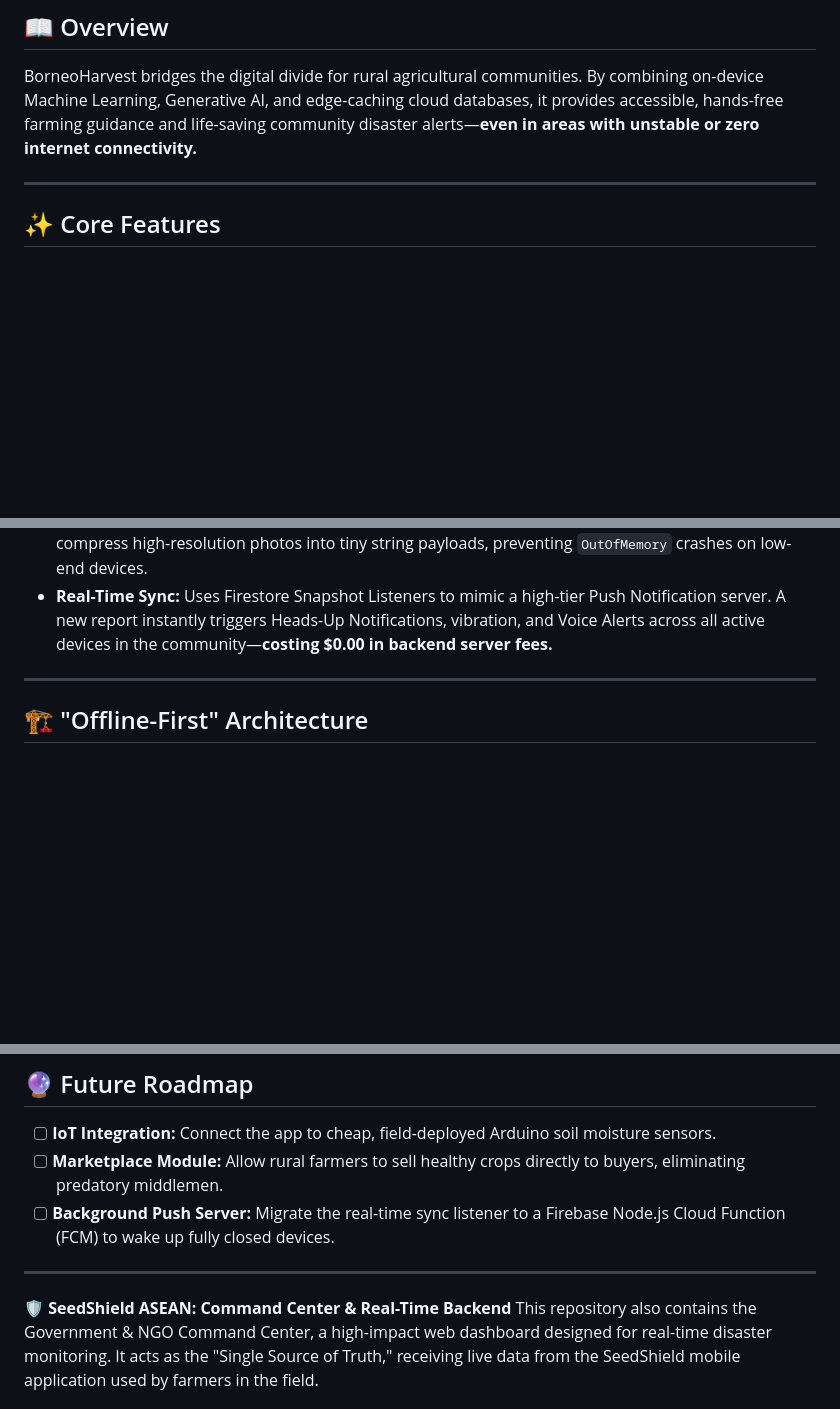
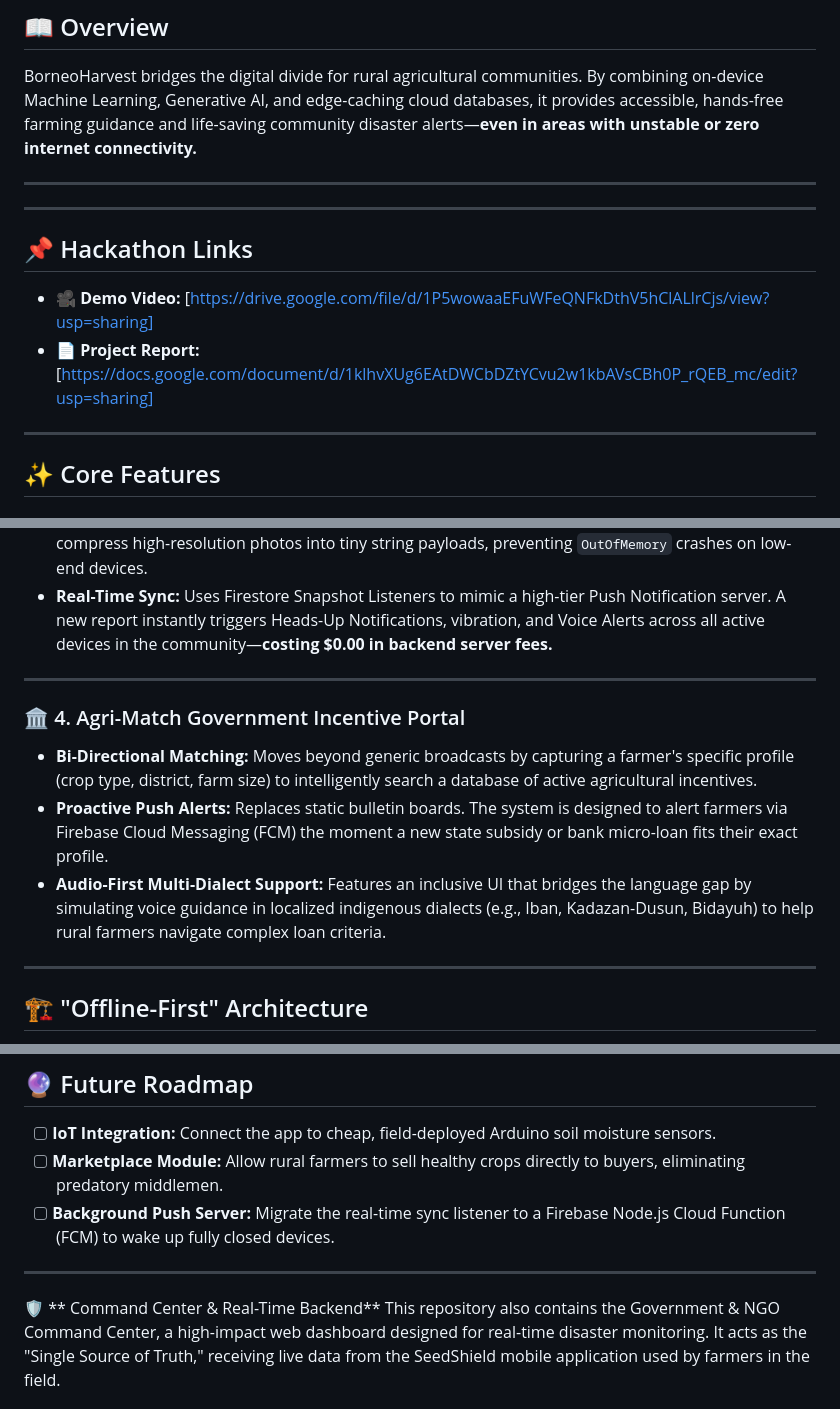
Before and after one commit to Pohyi118/BorneoHarvest, a Markdown page: README.md, 3 parts joined by grey strips. Rendered like a GitHub page; blank space fills up the shorter version.

Commit message:
included report and readme

```diff
--- a/README.md
+++ b/README.md
@@ -21,6 +21,14 @@ BorneoHarvest bridges the digital divide for rural agricultural communities. By
 
 ---
 
+---
+
+## 📌 Hackathon Links
+* 🎥 **Demo Video:** [https://drive.google.com/file/d/1P5wowaaEFuWFeQNFkDthV5hClALlrCjs/view?usp=sharing]
+* 📄 **Project Report:** [https://docs.google.com/document/d/1klhvXUg6EAtDWCbDZtYCvu2w1kbAVsCBh0P_rQEB_mc/edit?usp=sharing]
+
+---
+
 ## ✨ Core Features
 
 ### 📸 1. AI Plant Doctor (Diagnosa Penyakit)
@@ -40,7 +48,12 @@ BorneoHarvest bridges the digital divide for rural agricultural communities. By
 * **Real-Time Sync:** Uses Firestore Snapshot Listeners to mimic a high-tier Push Notification server. A new report instantly triggers Heads-Up Notifications, vibration, and Voice Alerts across all active devices in the community—**costing $0.00 in backend server fees.**
 
 ---
+### 🏛️ 4. Agri-Match Government Incentive Portal
+* **Bi-Directional Matching:** Moves beyond generic broadcasts by capturing a farmer's specific profile (crop type, district, farm size) to intelligently search a database of active agricultural incentives.
+* **Proactive Push Alerts:** Replaces static bulletin boards. The system is designed to alert farmers via Firebase Cloud Messaging (FCM) the moment a new state subsidy or bank micro-loan fits their exact profile.
+* **Audio-First Multi-Dialect Support:** Features an inclusive UI that bridges the language gap by simulating voice guidance in localized indigenous dialects (e.g., Iban, Kadazan-Dusun, Bidayuh) to help rural farmers navigate complex loan criteria.
 
+---
 ## 🏗️ "Offline-First" Architecture
 
 Rural areas often suffer from intermittent connectivity. BorneoHarvest is engineered with a strict **Offline-First** philosophy to prevent data loss and UI freezing:
@@ -100,7 +113,7 @@ GEMINI_API_KEY="your_api_key_here"
 
 ---
 
-🛡️ **SeedShield ASEAN: Command Center & Real-Time Backend**
+🛡️ ** Command Center & Real-Time Backend**
 This repository also contains the Government & NGO Command Center, a high-impact web dashboard designed for real-time disaster monitoring. It acts as the "Single Source of Truth," receiving live data from the SeedShield mobile application used by farmers in the field.
 
 🏗️**Technical Architecture**
```
